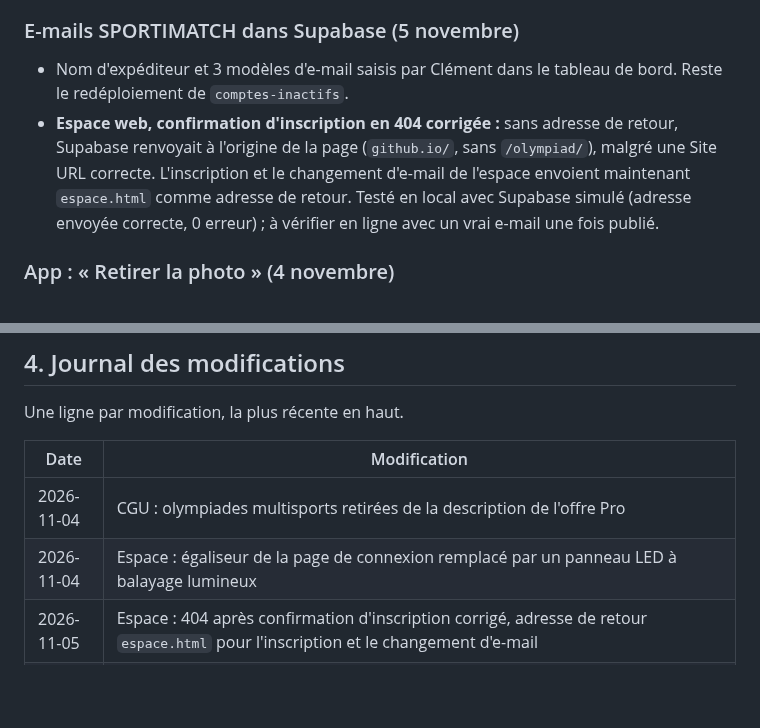
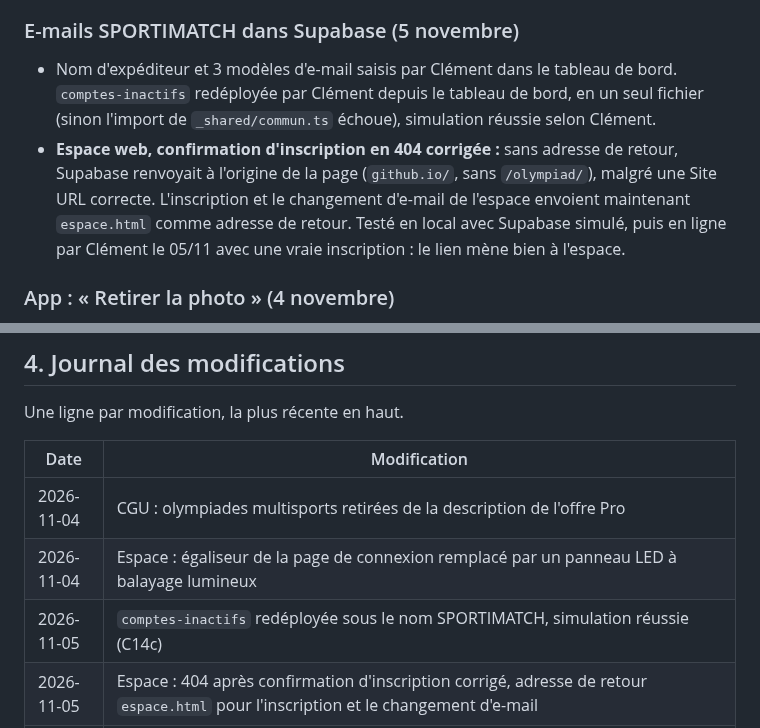
Before and after one commit to clementberthout-maker/olympiad, a Markdown page: SUIVI-PROJET.md, 2 parts joined by grey strips. Rendered like a GitHub page; blank space fills up the shorter version.

Commit message:
Suivi : saisies Supabase SPORTIMATCH terminees
Co-Authored-By: Claude Opus 5.5 <noreply@anthropic.com>

```diff
--- a/SUIVI-PROJET.md
+++ b/SUIVI-PROJET.md
@@ -496,8 +496,8 @@ OLYMPIAD sert à organiser des tournois sportifs amateurs. L'organisateur crée
 - **Vérifié dans l'aperçu web, FR et EN, clair et sombre, 0 erreur console :** accueil, connexion, offres (non connecté : logo et textes), suivi public (`S2BA4A`), rejoindre. Connecté : profil (FR sombre, EN clair) et accueil (EN clair), 0 erreur console. Rien vérifié sur téléphone. *Vu au passage : boutons « Clair » et « Sombre » du profil non traduits en anglais, défaut déjà présent, non corrigé.*
 
 ### E-mails SPORTIMATCH dans Supabase (5 novembre)
-- Nom d'expéditeur et 3 modèles d'e-mail saisis par Clément dans le tableau de bord. Reste le redéploiement de `comptes-inactifs`.
-- **Espace web, confirmation d'inscription en 404 corrigée :** sans adresse de retour, Supabase renvoyait à l'origine de la page (`github.io/`, sans `/olympiad/`), malgré une Site URL correcte. L'inscription et le changement d'e-mail de l'espace envoient maintenant `espace.html` comme adresse de retour. Testé en local avec Supabase simulé (adresse envoyée correcte, 0 erreur) ; à vérifier en ligne avec un vrai e-mail une fois publié.
+- Nom d'expéditeur et 3 modèles d'e-mail saisis par Clément dans le tableau de bord. `comptes-inactifs` redéployée par Clément depuis le tableau de bord, en un seul fichier (sinon l'import de `_shared/commun.ts` échoue), simulation réussie selon Clément.
+- **Espace web, confirmation d'inscription en 404 corrigée :** sans adresse de retour, Supabase renvoyait à l'origine de la page (`github.io/`, sans `/olympiad/`), malgré une Site URL correcte. L'inscription et le changement d'e-mail de l'espace envoient maintenant `espace.html` comme adresse de retour. Testé en local avec Supabase simulé, puis en ligne par Clément le 05/11 avec une vraie inscription : le lien mène bien à l'espace.
 
 ### App : « Retirer la photo » (4 novembre)
 - Lien sous la photo dans « Mon profil », visible seulement s'il y a une photo. Confirmation, puis suppression du fichier du bucket `avatars` et `photo_url` à null (`retirerPhoto` dans `lib/profil.js`, comme dans l'espace). Une photo choisie mais pas enregistrée est simplement enlevée, sans confirmation.
@@ -648,6 +648,7 @@ Une ligne par modification, la plus récente en haut.
 |------|--------------|
 | 2026-11-04 | CGU : olympiades multisports retirées de la description de l'offre Pro |
 | 2026-11-04 | Espace : égaliseur de la page de connexion remplacé par un panneau LED à balayage lumineux |
+| 2026-11-05 | `comptes-inactifs` redéployée sous le nom SPORTIMATCH, simulation réussie (C14c) |
 | 2026-11-05 | Espace : 404 après confirmation d'inscription corrigé, adresse de retour `espace.html` pour l'inscription et le changement d'e-mail |
 | 2026-11-05 | Supabase : nom d'expéditeur et modèles d'e-mail SPORTIMATCH saisis par Clément ; `comptes-inactifs` à redéployer (C14c) |
 | 2026-11-04 | App : bouton « Retirer la photo » dans « Mon profil » (C16), à livrer dans le prochain build |
```
Also changed, not shown: other parts of SUIVI-PROJET.md (+1 -1 lines).
